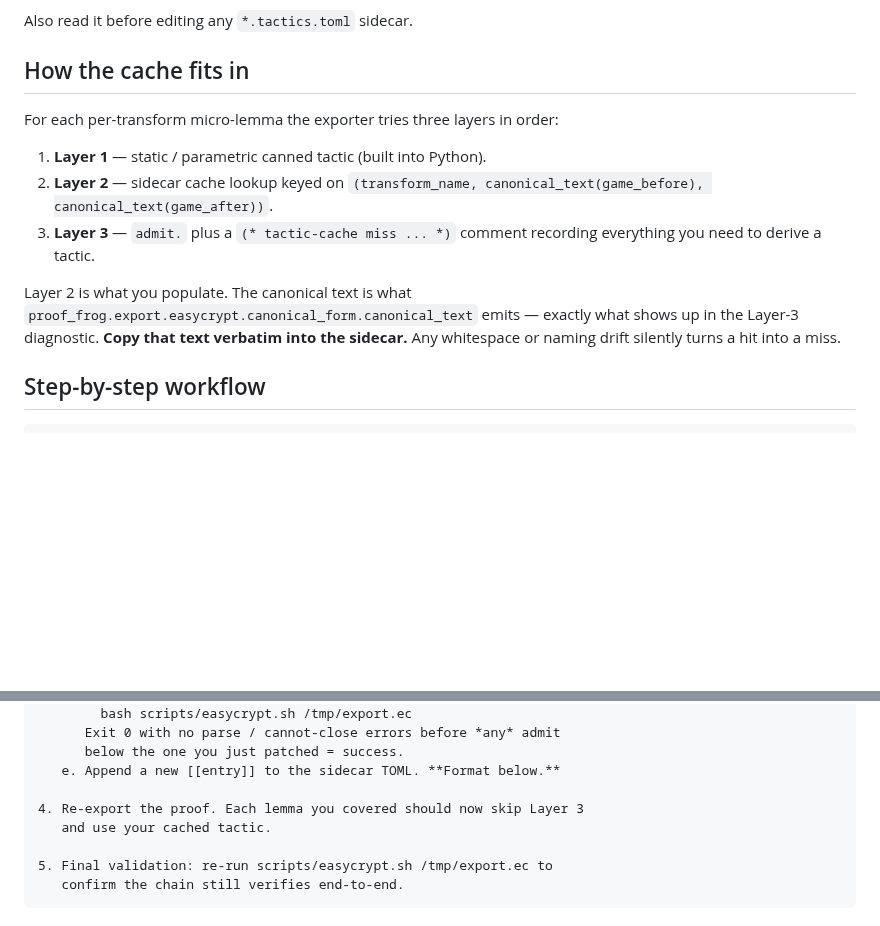
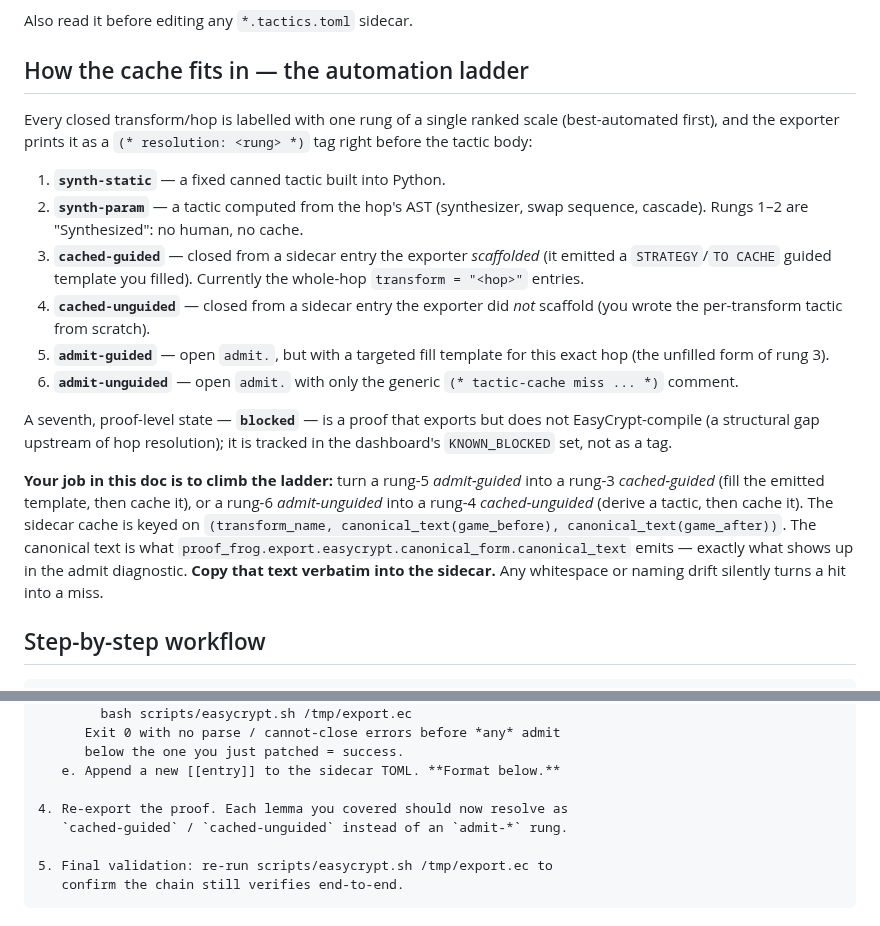
Before and after one commit to ProofFrog/ProofFrog, a Markdown page: docs/for_agents/EASYCRYPT_TACTICS.md, 2 parts joined by grey strips. Rendered like a GitHub page; blank space fills up the shorter version.

Commit message:
docs(EC export): rework the three-layer model into the automation ladder
Replace the "three-layer tactic resolution" sections of the exporter
CLAUDE.md and EASYCRYPT_TACTICS.md with the 7-rung automation ladder
(synthesized → cached → admit, each split guided/unguided, + blocked),
matching the `(* resolution: <rung> *)` tags the exporter now emits.

Co-Authored-By: Claude Opus 4.8 (1M context) <noreply@anthropic.com>

```diff
--- a/docs/for_agents/EASYCRYPT_TACTICS.md
+++ b/docs/for_agents/EASYCRYPT_TACTICS.md
@@ -28,22 +28,41 @@ Read this whenever the user asks something like:
 
 Also read it before editing any `*.tactics.toml` sidecar.
 
-## How the cache fits in
+## How the cache fits in — the automation ladder
 
-For each per-transform micro-lemma the exporter tries three layers in
-order:
+Every closed transform/hop is labelled with one rung of a single ranked
+scale (best-automated first), and the exporter prints it as a
+`(* resolution: <rung> *)` tag right before the tactic body:
 
-1. **Layer 1** — static / parametric canned tactic (built into Python).
-2. **Layer 2** — sidecar cache lookup keyed on
-   `(transform_name, canonical_text(game_before), canonical_text(game_after))`.
-3. **Layer 3** — `admit.` plus a `(* tactic-cache miss ... *)` comment
-   recording everything you need to derive a tactic.
+1. **`synth-static`** — a fixed canned tactic built into Python.
+2. **`synth-param`** — a tactic computed from the hop's AST (synthesizer,
+   swap sequence, cascade). Rungs 1–2 are "Synthesized": no human, no cache.
+3. **`cached-guided`** — closed from a sidecar entry the exporter
+   *scaffolded* (it emitted a `STRATEGY`/`TO CACHE` guided template you
+   filled). Currently the whole-hop `transform = "<hop>"` entries.
+4. **`cached-unguided`** — closed from a sidecar entry the exporter did
+   *not* scaffold (you wrote the per-transform tactic from scratch).
+5. **`admit-guided`** — open `admit.`, but with a targeted fill template
+   for this exact hop (the unfilled form of rung 3).
+6. **`admit-unguided`** — open `admit.` with only the generic
+   `(* tactic-cache miss ... *)` comment.
 
-Layer 2 is what you populate. The canonical text is what
+A seventh, proof-level state — **`blocked`** — is a proof that exports
+but does not EasyCrypt-compile (a structural gap upstream of hop
+resolution); it is tracked in the dashboard's `KNOWN_BLOCKED` set, not
+as a tag.
+
+**Your job in this doc is to climb the ladder:** turn a rung-5
+*admit-guided* into a rung-3 *cached-guided* (fill the emitted template,
+then cache it), or a rung-6 *admit-unguided* into a rung-4
+*cached-unguided* (derive a tactic, then cache it). The sidecar cache is
+keyed on
+`(transform_name, canonical_text(game_before), canonical_text(game_after))`.
+The canonical text is what
 `proof_frog.export.easycrypt.canonical_form.canonical_text`
-emits — exactly what shows up in the Layer-3 diagnostic. **Copy that
-text verbatim into the sidecar.** Any whitespace or naming drift
-silently turns a hit into a miss.
+emits — exactly what shows up in the admit diagnostic. **Copy that text
+verbatim into the sidecar.** Any whitespace or naming drift silently
+turns a hit into a miss.
 
 ## Step-by-step workflow
 
@@ -82,8 +101,8 @@ silently turns a hit into a miss.
       below the one you just patched = success.
    e. Append a new [[entry]] to the sidecar TOML. **Format below.**
 
-4. Re-export the proof. Each lemma you covered should now skip Layer 3
-   and use your cached tactic.
+4. Re-export the proof. Each lemma you covered should now resolve as
+   `cached-guided` / `cached-unguided` instead of an `admit-*` rung.
 
 5. Final validation: re-run scripts/easycrypt.sh /tmp/export.ec to
    confirm the chain still verifies end-to-end.
```
Also changed, not shown: 1 other file.
